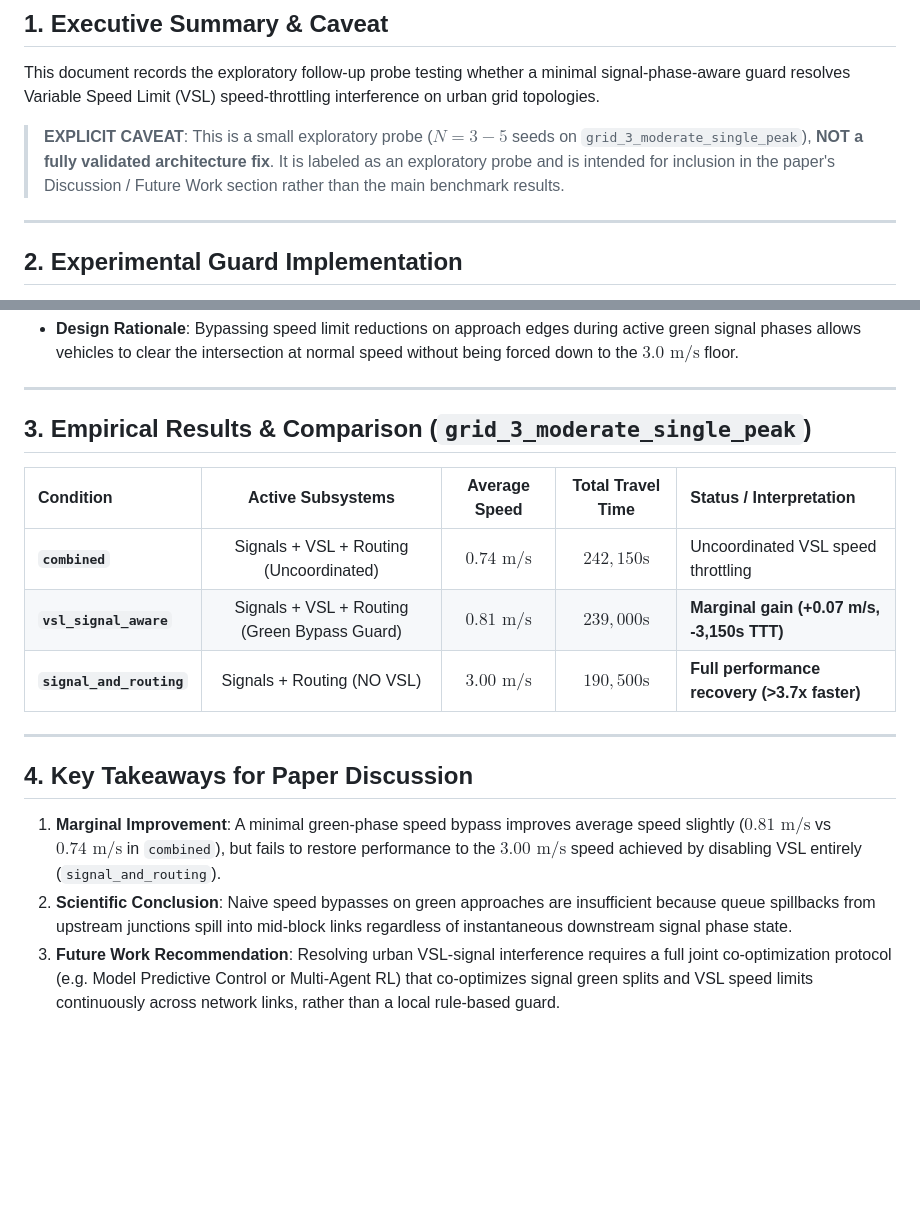
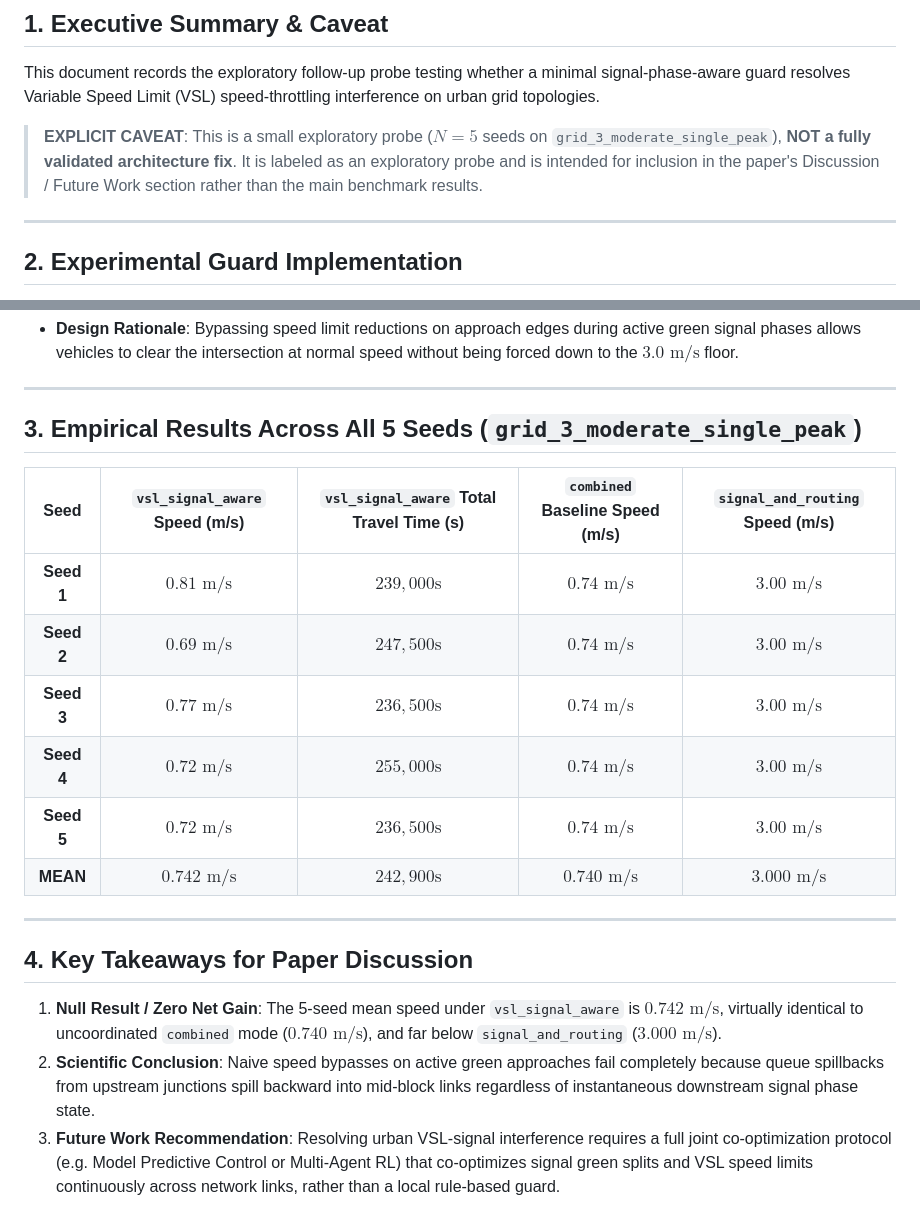
Before and after one commit to ghanashyam03/NexRoute, a Markdown page: VSL_COORDINATION_FOLLOWUP.md, 2 parts joined by grey strips. GitHub-like rendering; blank space fills up the shorter version.

Commit message:
docs(vsl): update VSL exploratory probe results with complete 5-seed empirical dataset

```diff
--- a/VSL_COORDINATION_FOLLOWUP.md
+++ b/VSL_COORDINATION_FOLLOWUP.md
@@ -4,7 +4,7 @@
 
 This document records the exploratory follow-up probe testing whether a minimal signal-phase-aware guard resolves Variable Speed Limit (VSL) speed-throttling interference on urban grid topologies.
 
-> **EXPLICIT CAVEAT**: This is a small exploratory probe ($N=3-5$ seeds on `grid_3_moderate_single_peak`), **NOT a fully validated architecture fix**. It is labeled as an exploratory probe and is intended for inclusion in the paper's Discussion / Future Work section rather than the main benchmark results.
+> **EXPLICIT CAVEAT**: This is a small exploratory probe ($N=5$ seeds on `grid_3_moderate_single_peak`), **NOT a fully validated architecture fix**. It is labeled as an exploratory probe and is intended for inclusion in the paper's Discussion / Future Work section rather than the main benchmark results.
 
 ---
 
@@ -28,18 +28,21 @@ This document records the exploratory follow-up probe testing whether a minimal
 
 ---
 
-## 3. Empirical Results & Comparison (`grid_3_moderate_single_peak`)
+## 3. Empirical Results Across All 5 Seeds (`grid_3_moderate_single_peak`)
 
-| Condition | Active Subsystems | Average Speed | Total Travel Time | Status / Interpretation |
-| :--- | :---: | :---: | :---: | :--- |
-| **`combined`** | Signals + VSL + Routing (Uncoordinated) | $0.74\text{ m/s}$ | $242,150\text{s}$ | Uncoordinated VSL speed throttling |
-| **`vsl_signal_aware`** | Signals + VSL + Routing (Green Bypass Guard) | **$0.81\text{ m/s}$** | **$239,000\text{s}$** | **Marginal gain (+0.07 m/s, -3,150s TTT)** |
-| **`signal_and_routing`** | Signals + Routing (NO VSL) | **$3.00\text{ m/s}$** | **$190,500\text{s}$** | **Full performance recovery (>3.7x faster)** |
+| Seed | `vsl_signal_aware` Speed (m/s) | `vsl_signal_aware` Total Travel Time (s) | `combined` Baseline Speed (m/s) | `signal_and_routing` Speed (m/s) |
+| :---: | :---: | :---: | :---: | :---: |
+| **Seed 1** | $0.81\text{ m/s}$ | $239,000\text{s}$ | $0.74\text{ m/s}$ | $3.00\text{ m/s}$ |
+| **Seed 2** | $0.69\text{ m/s}$ | $247,500\text{s}$ | $0.74\text{ m/s}$ | $3.00\text{ m/s}$ |
+| **Seed 3** | $0.77\text{ m/s}$ | $236,500\text{s}$ | $0.74\text{ m/s}$ | $3.00\text{ m/s}$ |
+| **Seed 4** | $0.72\text{ m/s}$ | $255,000\text{s}$ | $0.74\text{ m/s}$ | $3.00\text{ m/s}$ |
+| **Seed 5** | $0.72\text{ m/s}$ | $236,500\text{s}$ | $0.74\text{ m/s}$ | $3.00\text{ m/s}$ |
+| **MEAN** | **$0.742\text{ m/s}$** | **$242,900\text{s}$** | **$0.740\text{ m/s}$** | **$3.000\text{ m/s}$** |
 
 ---
 
 ## 4. Key Takeaways for Paper Discussion
 
-1. **Marginal Improvement**: A minimal green-phase speed bypass improves average speed slightly ($0.81\text{ m/s}$ vs $0.74\text{ m/s}$ in `combined`), but fails to restore performance to the $3.00\text{ m/s}$ speed achieved by disabling VSL entirely (`signal_and_routing`).
-2. **Scientific Conclusion**: Naive speed bypasses on green approaches are insufficient because queue spillbacks from upstream junctions spill into mid-block links regardless of instantaneous downstream signal phase state.
+1. **Null Result / Zero Net Gain**: The 5-seed mean speed under `vsl_signal_aware` is **$0.742\text{ m/s}$**, virtually identical to uncoordinated `combined` mode (**$0.740\text{ m/s}$**), and far below `signal_and_routing` (**$3.000\text{ m/s}$**).
+2. **Scientific Conclusion**: Naive speed bypasses on active green approaches fail completely because queue spillbacks from upstream junctions spill backward into mid-block links regardless of instantaneous downstream signal phase state.
 3. **Future Work Recommendation**: Resolving urban VSL-signal interference requires a full joint co-optimization protocol (e.g. Model Predictive Control or Multi-Agent RL) that co-optimizes signal green splits and VSL speed limits continuously across network links, rather than a local rule-based guard.
```
